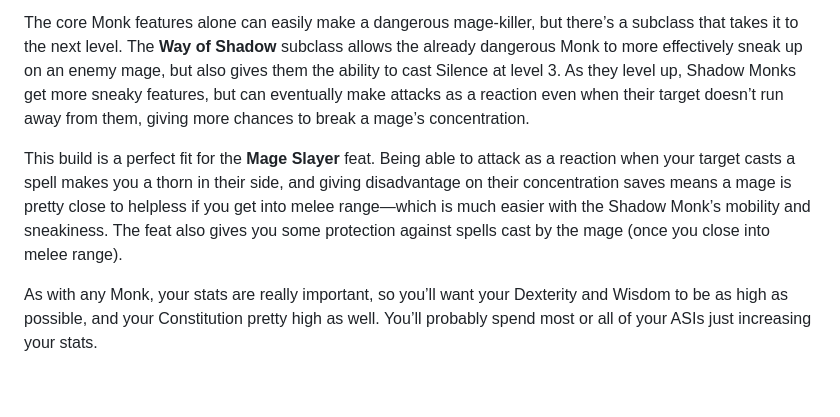
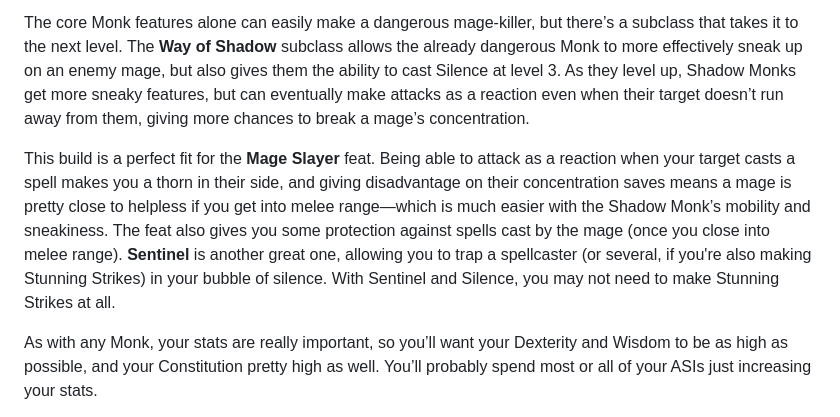
Before and after one commit to brandongregory/dndhelp, a Markdown page: src/5e-build-guides/mage-hunter-builds.md, the part around the change. GitHub-like rendering; blank space fills up the shorter version.

Commit message:
Small change on mage hunter

```diff
--- a/src/5e-build-guides/mage-hunter-builds.md
+++ b/src/5e-build-guides/mage-hunter-builds.md
@@ -27,7 +27,7 @@ With their high mobility, many attacks, and Stunning Strike, Monks are an incred
 
 The core Monk features alone can easily make a dangerous mage-killer, but there’s a subclass that takes it to the next level. The **Way of Shadow** subclass allows the already dangerous Monk to more effectively sneak up on an enemy mage, but also gives them the ability to cast Silence at level 3. As they level up, Shadow Monks get more sneaky features, but can eventually make attacks as a reaction even when their target doesn’t run away from them, giving more chances to break a mage’s concentration.
 
-This build is a perfect fit for the **Mage Slayer** feat. Being able to attack as a reaction when your target casts a spell makes you a thorn in their side, and giving disadvantage on their concentration saves means a mage is pretty close to helpless if you get into melee range—which is much easier with the Shadow Monk’s mobility and sneakiness. The feat also gives you some protection against spells cast by the mage (once you close into melee range).
+This build is a perfect fit for the **Mage Slayer** feat. Being able to attack as a reaction when your target casts a spell makes you a thorn in their side, and giving disadvantage on their concentration saves means a mage is pretty close to helpless if you get into melee range—which is much easier with the Shadow Monk’s mobility and sneakiness. The feat also gives you some protection against spells cast by the mage (once you close into melee range). **Sentinel** is another great one, allowing you to trap a spellcaster (or several, if you're also making Stunning Strikes) in your bubble of silence. With Sentinel and Silence, you may not need to make Stunning Strikes at all.
 
 As with any Monk, your stats are really important, so you’ll want your Dexterity and Wisdom to be as high as possible, and your Constitution pretty high as well. You’ll probably spend most or all of your ASIs just increasing your stats.
 
```
